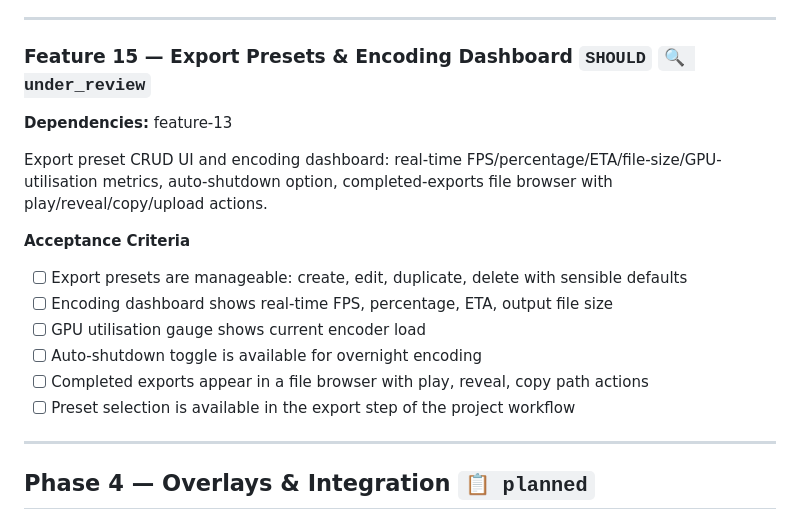
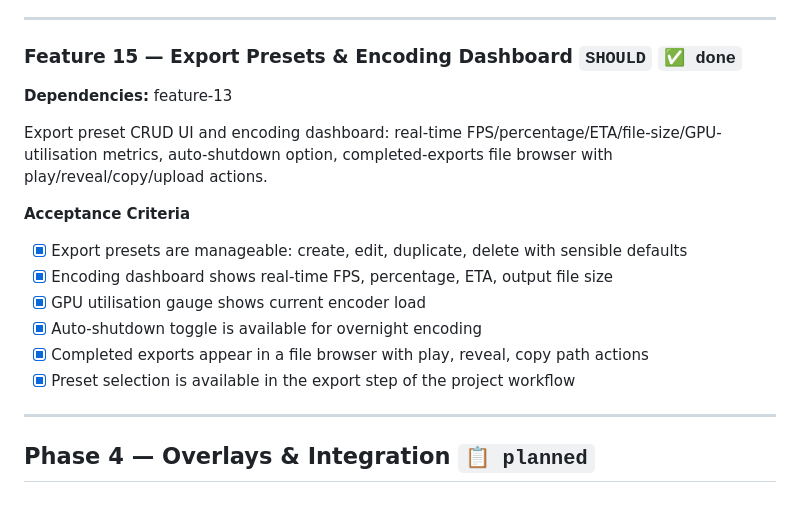
Before and after one commit to jamesdhooks/league-replay-studio, a Markdown page: documentation/roadmap.md, the part around one of its changes. Drawn GitHub-style.

Commit message:
docs: mark Feature 15 and M3.3 as done in roadmap
Agent-Logs-Url: https://github.com/jamesdhooks/league-replay-studio/sessions/bc67965b-0b75-4433-aae5-e09bdfebc09d

Co-authored-by: jamesdhooks <4960383+jamesdhooks@users.noreply.github.com>

```diff
--- a/documentation/roadmap.md
+++ b/documentation/roadmap.md
@@ -398,18 +398,18 @@ Tiered preview: (1) keyframe index ~5 s; (2) sprite sheet thumbnails ~30–60 s;
 
 ---
 
-### Feature 15 — Export Presets & Encoding Dashboard `SHOULD` `🔍 under_review`
+### Feature 15 — Export Presets & Encoding Dashboard `SHOULD` `✅ done`
 **Dependencies:** feature-13
 
 Export preset CRUD UI and encoding dashboard: real-time FPS/percentage/ETA/file-size/GPU-utilisation metrics, auto-shutdown option, completed-exports file browser with play/reveal/copy/upload actions.
 
 **Acceptance Criteria**
-- [ ] Export presets are manageable: create, edit, duplicate, delete with sensible defaults
-- [ ] Encoding dashboard shows real-time FPS, percentage, ETA, output file size
-- [ ] GPU utilisation gauge shows current encoder load
-- [ ] Auto-shutdown toggle is available for overnight encoding
-- [ ] Completed exports appear in a file browser with play, reveal, copy path actions
-- [ ] Preset selection is available in the export step of the project workflow
+- [x] Export presets are manageable: create, edit, duplicate, delete with sensible defaults
+- [x] Encoding dashboard shows real-time FPS, percentage, ETA, output file size
+- [x] GPU utilisation gauge shows current encoder load
+- [x] Auto-shutdown toggle is available for overnight encoding
+- [x] Completed exports appear in a file browser with play, reveal, copy path actions
+- [x] Preset selection is available in the export step of the project workflow
 
 ---
 
```
Also changed, not shown: other parts of documentation/roadmap.md (+1 -1 lines).
